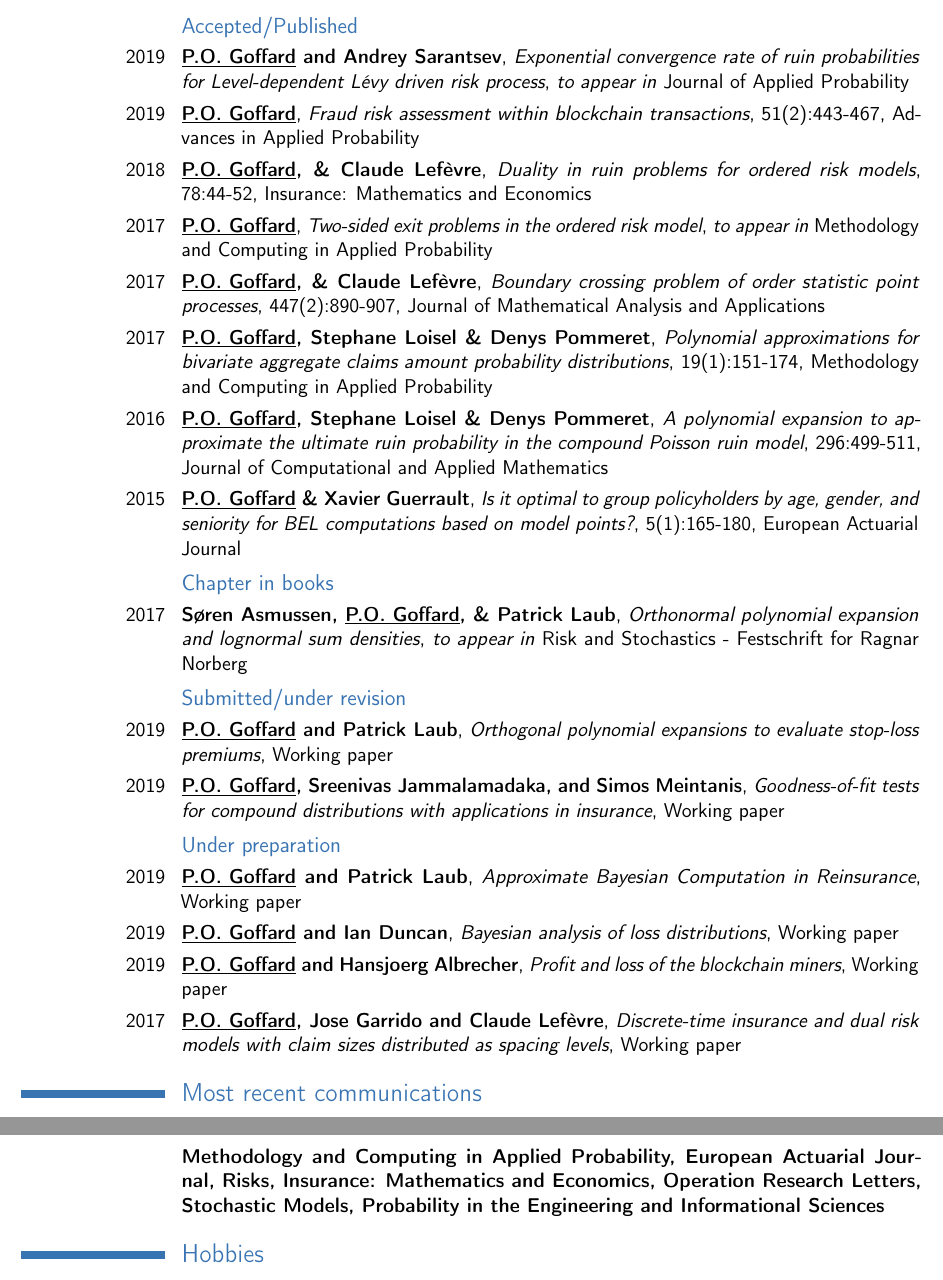
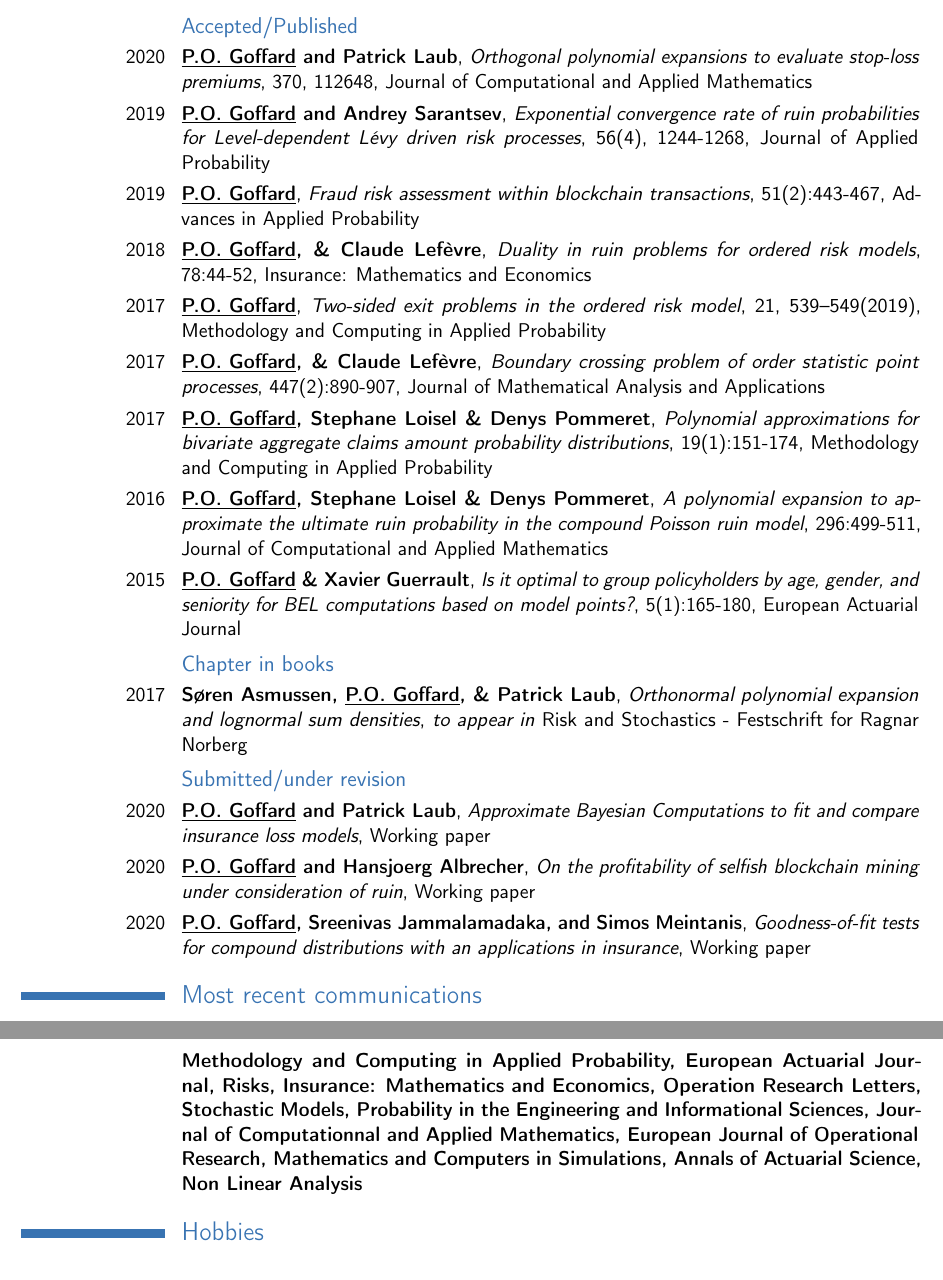
Before and after one commit to LaGauffre/LaGauffre.github.io, a LaTeX CV (resume/resume.tex): two parts of pages 2 and 3 of 3, joined at a grey line, cut so that both start at the same text. Compiled offline with pdfLaTeX.

Commit message:
Updates publications and resume

```diff
--- a/resume/resume.tex
+++ b/resume/resume.tex
@@ -162,10 +162,12 @@ Undergraduate and graduate students
 % }
 \section{Publications}
 \subsection{Accepted/Published}
-\cventry{2019}{\underline{P.O. Goffard} and Andrey Sarantsev}{Exponential convergence rate of ruin probabilities for Level-dependent L\'evy driven risk process}{}{\textit{to appear in} Journal of Applied Probability}{}
+\cventry{2020}{\underline{P.O. Goffard} and Patrick Laub}{Orthogonal polynomial expansions to evaluate
+stop-loss premiums}{370, 112648}{Journal of Computational and Applied Mathematics}{}
+\cventry{2019}{\underline{P.O. Goffard} and Andrey Sarantsev}{Exponential convergence rate of ruin probabilities for Level-dependent L\'evy driven risk processes}{56(4), 1244-1268}{Journal of Applied Probability}{}
 \cventry{2019}{\underline{P.O. Goffard}}{Fraud risk assessment within blockchain transactions}{51(2):443-467}{Advances in Applied Probability}{}
 \cventry{2018}{\underline{P.O. Goffard}, \&  Claude Lefèvre}{Duality in ruin problems for ordered risk models}{78:44-52}{Insurance: Mathematics and Economics}{}
-\cventry{2017}{\underline{P.O. Goffard}}{Two-sided exit problems in the ordered risk model}{}{\textit{to appear in} Methodology and Computing in Applied Probability}{}
+\cventry{2017}{\underline{P.O. Goffard}}{Two-sided exit problems in the ordered risk model}{21, 539–549(2019)}{Methodology and Computing in Applied Probability}{}
 \cventry{2017}{\underline{P.O. Goffard}, \&  Claude Lefèvre}{Boundary crossing problem of order statistic point processes}{447(2):890-907}{Journal of Mathematical Analysis and Applications}{}
 \cventry{2017}{\underline{P.O. Goffard}, Stephane Loisel \&  Denys Pommeret}{Polynomial approximations for bivariate aggregate claims amount probability distributions}{19(1):151-174}{Methodology and Computing in Applied Probability}{}
 \cventry{2016}{\underline{P.O. Goffard}, Stephane Loisel \&  Denys Pommeret}{A polynomial expansion to approximate the ultimate ruin probability in the compound Poisson ruin model}{296:499-511}{Journal of Computational and Applied Mathematics}{}
@@ -173,15 +175,15 @@ Undergraduate and graduate students
 \subsection{Chapter in books}
 \cventry{2017}{Søren Asmussen, \underline{P.O. Goffard}, \&  Patrick Laub}{Orthonormal polynomial expansion and lognormal sum densities}{}{\textit{to appear in} Risk and Stochastics - Festschrift for Ragnar Norberg}{}
 \subsection{Submitted/under revision}
-\cventry{2019}{\underline{P.O. Goffard} and Patrick Laub}{Orthogonal polynomial expansions to evaluate
-stop-loss premiums}{}{Working paper}{}
-\cventry{2019}{\underline{P.O. Goffard}, Sreenivas Jammalamadaka, and Simos Meintanis}{Goodness-of-fit tests for compound distributions with applications in insurance}{}{Working paper}{}
-\subsection{Under preparation}
-\cventry{2019}{\underline{P.O. Goffard} and Patrick Laub}{Approximate Bayesian Computation in Reinsurance}{}{Working paper}{}
-\cventry{2019}{\underline{P.O. Goffard} and Ian Duncan}{Bayesian analysis of loss distributions}{}{Working paper}{}
-\cventry{2019}{\underline{P.O. Goffard} and Hansjoerg Albrecher}{Profit and loss of the blockchain miners}{}{Working paper}{}
-\cventry{2017}{\underline{P.O. Goffard}, Jose Garrido and Claude Lef\`evre}{Discrete-time insurance and dual risk models with
-claim sizes distributed as spacing levels}{}{Working paper}{}
+\cventry{2020}{\underline{P.O. Goffard} and Patrick Laub}{Approximate Bayesian Computations to fit and compare insurance loss models}{}{Working paper}{}
+\cventry{2020}{\underline{P.O. Goffard} and Hansjoerg Albrecher}{On the profitability of selfish blockchain mining under consideration of ruin}{}{Working paper}{}
+\cventry{2020}{\underline{P.O. Goffard}, Sreenivas Jammalamadaka, and Simos Meintanis}{Goodness-of-fit tests for compound distributions with an applications in insurance}{}{Working paper}{}
+% \subsection{Under preparation}
+% \cventry{2019}{\underline{P.O. Goffard} and Patrick Laub}{Approximate Bayesian Computation in Reinsurance}{}{Working paper}{}
+% \cventry{2019}{\underline{P.O. Goffard} and Ian Duncan}{Bayesian analysis of loss distributions}{}{Working paper}{}
+% \cventry{2019}{\underline{P.O. Goffard} and Hansjoerg Albrecher}{Profit and loss of the blockchain miners}{}{Working paper}{}
+% \cventry{2017}{\underline{P.O. Goffard}, Jose Garrido and Claude Lef\`evre}{Discrete-time insurance and dual risk models with
+% claim sizes distributed as spacing levels}{}{Working paper}{}
 
 
 
@@ -220,7 +222,7 @@ claim sizes distributed as spacing levels}{}{Working paper}{}
 \section{Awards}
 \cventry{France 2015}{\href{http://scor.com/en/careers/actuarial-prize/library-of-prizes.html}{\pl{SCOR prize}} of the young doctor in actuarial science}{Paris}{}{}{}
 \section{Reviewing activities}
-\cventry{}{Methodology and Computing in Applied Probability, European Actuarial Journal, Risks, Insurance: Mathematics and Economics, Operation Research Letters, Stochastic Models, Probability in the Engineering and Informational Sciences}{}{}{}{}
+\cventry{}{Methodology and Computing in Applied Probability, European Actuarial Journal, Risks, Insurance: Mathematics and Economics, Operation Research Letters, Stochastic Models, Probability in the Engineering and Informational Sciences, Journal of Computationnal and Applied Mathematics, European Journal of Operational Research, Mathematics and Computers in Simulations, Annals of Actuarial Science, Non Linear Analysis}{}{}{}{}
 \section{Hobbies}{
 \cvitem{Music}{Campfire guitar player}
 \cvitem{Sports}{Surf, windsurf, soccer}
```
Also changed, not shown: Publications.md (+2 -0 lines), Publications/ABCFitLoMo_Goffard_Laub.pdf (added), resume/resume.pdf.
